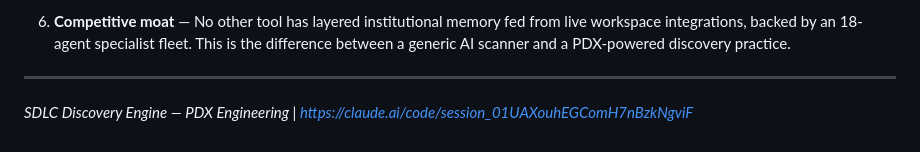
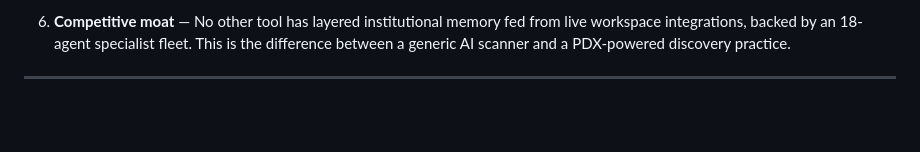
Before and after one commit to AsafAlazraki/SDLC_2.0_POC, a Markdown page: docs/multi-layer-architecture-proposal.md, the part around the change. GitHub-like rendering; blank space fills up the shorter version.

Commit message:
Remove SDLC Discovery Engine reference
Removed the SDLC Discovery Engine reference from the proposal.

```diff
--- a/docs/multi-layer-architecture-proposal.md
+++ b/docs/multi-layer-architecture-proposal.md
@@ -300,5 +300,3 @@ The difference is not incremental. An agent briefed this way doesn't start with
 6. **Competitive moat** — No other tool has layered institutional memory fed from live workspace integrations, backed by an 18-agent specialist fleet. This is the difference between a generic AI scanner and a PDX-powered discovery practice.
 
 ---
-
-*SDLC Discovery Engine — PDX Engineering | https://claude.ai/code/session_01UAXouhEGComH7nBzkNgviF*
```
